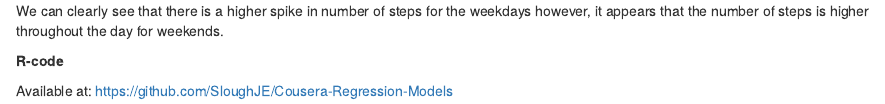
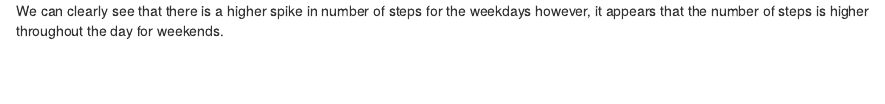
Before and after one commit to SloughJE/Coursera-Reproducible-Research, an R Markdown document (Project1/project1RepResearch.Rmd): the page in a window 1100 px wide, from 4840 px down. Rendered offline with R 4.5, knitr and Pandoc, with nearby package versions.

```diff
--- a/Project1/project1RepResearch.Rmd
+++ b/Project1/project1RepResearch.Rmd
@@ -131,8 +131,3 @@
 
 
 We can clearly see that there is a higher spike in number of steps for the weekdays however, it appears that the number of steps is higher throughout the day for weekends.
-
-
-**R-code**
-
-Available at: https://github.com/SloughJE/Cousera-Regression-Models
```
Also changed, not shown: Project1/project1RepResearch.html (added).
